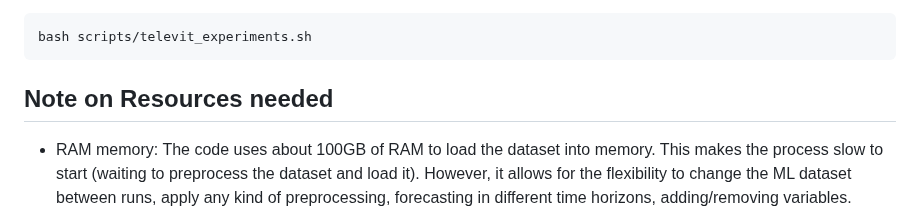
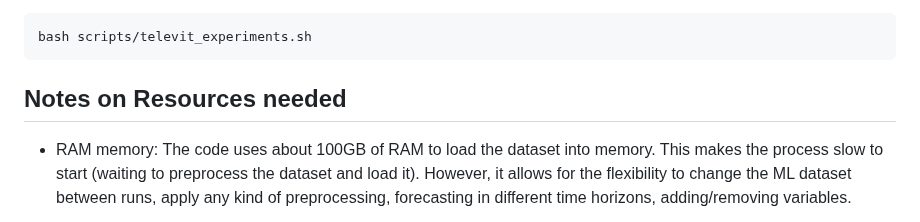
Before and after one commit to Orion-AI-Lab/televit, a Markdown page: README.md, the part around the change. Rendered like a GitHub page.

````diff
--- a/README.md
+++ b/README.md
@@ -66,7 +66,7 @@ To run the TeleViT experiments:
 bash scripts/televit_experiments.sh
 ```
 
-## Note on Resources needed
+## Notes on Resources needed
 
 - RAM memory: The code uses about 100GB of RAM to load the dataset into memory. This makes the process slow to start (waiting to preprocess the dataset and load it). However, it allows for the flexibility to change the ML dataset between runs, apply any kind of preprocessing, forecasting in different time horizons, adding/removing variables.
 
````
